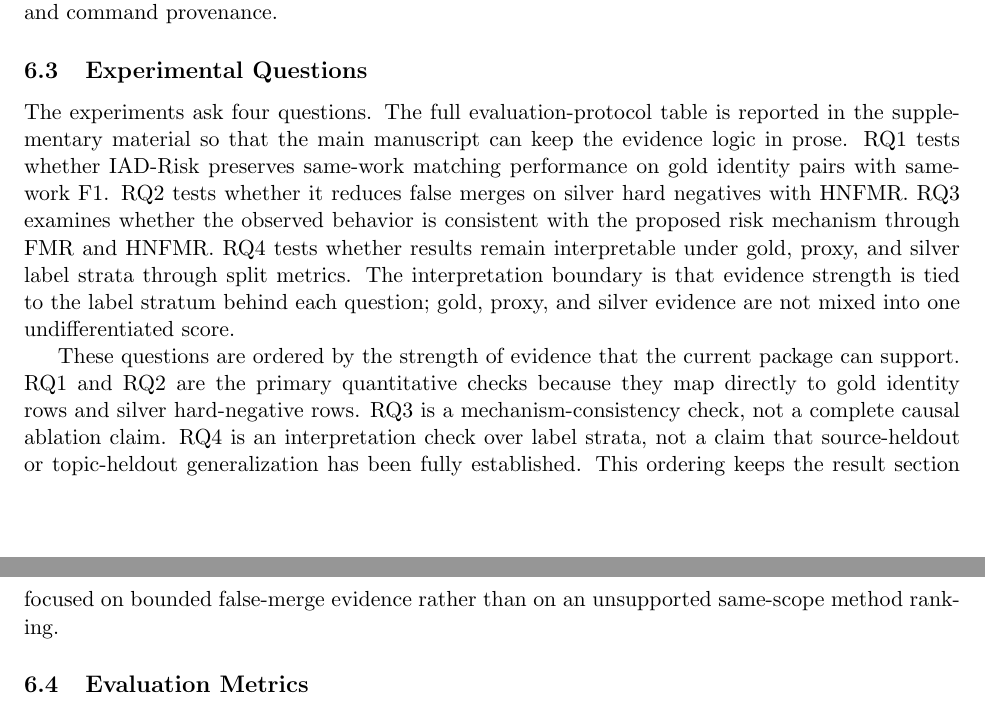
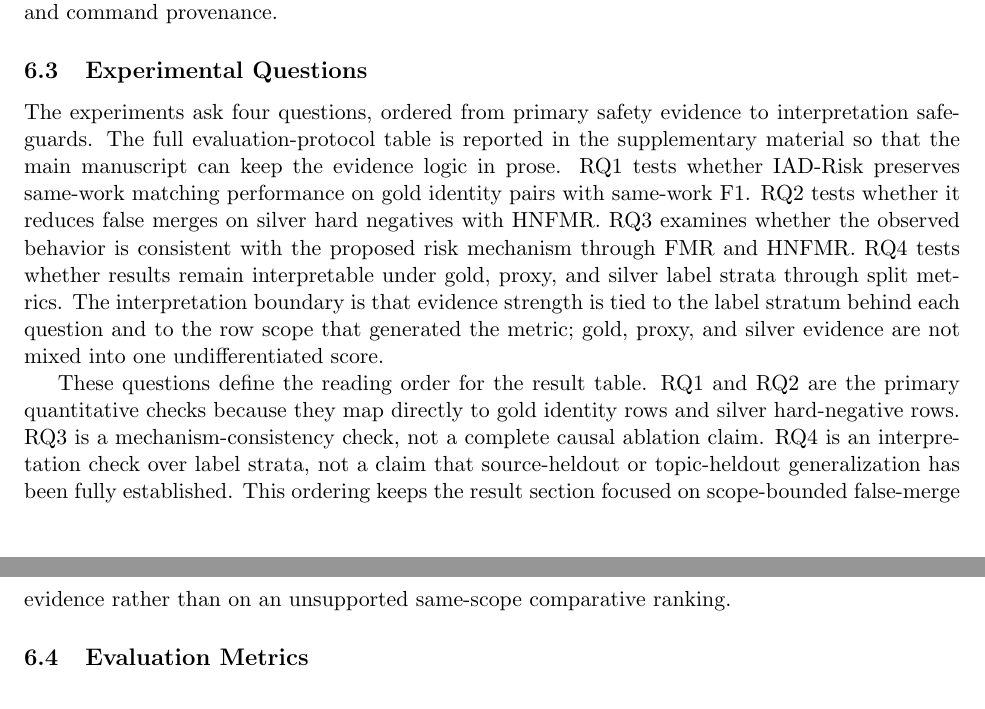
Before and after one commit to bujiuzhi/iad-sieve, a LaTeX paper (manuscript/main.tex): two parts of pages 12 and 13 of 25, joined at a grey line, cut so that both start at the same text. Compiled offline with pdfLaTeX.

Commit message:
强化实验问题证据边界表达

```diff
--- a/manuscript/main.tex
+++ b/manuscript/main.tex
@@ -370,9 +370,9 @@ These controls reduce two common validity risks. First, the model cannot gain ac
 
 \subsection{Experimental Questions}
 
-The experiments ask four questions. The full evaluation-protocol table is reported in the supplementary material so that the main manuscript can keep the evidence logic in prose. RQ1 tests whether IAD-Risk preserves same-work matching performance on gold identity pairs with same-work F1. RQ2 tests whether it reduces false merges on silver hard negatives with HNFMR. RQ3 examines whether the observed behavior is consistent with the proposed risk mechanism through FMR and HNFMR. RQ4 tests whether results remain interpretable under gold, proxy, and silver label strata through split metrics. The interpretation boundary is that evidence strength is tied to the label stratum behind each question; gold, proxy, and silver evidence are not mixed into one undifferentiated score.
+The experiments ask four questions, ordered from primary safety evidence to interpretation safeguards. The full evaluation-protocol table is reported in the supplementary material so that the main manuscript can keep the evidence logic in prose. RQ1 tests whether IAD-Risk preserves same-work matching performance on gold identity pairs with same-work F1. RQ2 tests whether it reduces false merges on silver hard negatives with HNFMR. RQ3 examines whether the observed behavior is consistent with the proposed risk mechanism through FMR and HNFMR. RQ4 tests whether results remain interpretable under gold, proxy, and silver label strata through split metrics. The interpretation boundary is that evidence strength is tied to the label stratum behind each question and to the row scope that generated the metric; gold, proxy, and silver evidence are not mixed into one undifferentiated score.
 
-These questions are ordered by the strength of evidence that the current package can support. RQ1 and RQ2 are the primary quantitative checks because they map directly to gold identity rows and silver hard-negative rows. RQ3 is a mechanism-consistency check, not a complete causal ablation claim. RQ4 is an interpretation check over label strata, not a claim that source-heldout or topic-heldout generalization has been fully established. This ordering keeps the result section focused on bounded false-merge evidence rather than on an unsupported same-scope method ranking.
+These questions define the reading order for the result table. RQ1 and RQ2 are the primary quantitative checks because they map directly to gold identity rows and silver hard-negative rows. RQ3 is a mechanism-consistency check, not a complete causal ablation claim. RQ4 is an interpretation check over label strata, not a claim that source-heldout or topic-heldout generalization has been fully established. This ordering keeps the result section focused on scope-bounded false-merge evidence rather than on an unsupported same-scope comparative ranking.
 
 \subsection{Evaluation Metrics}
 
```
Also changed, not shown: 4 other files.
